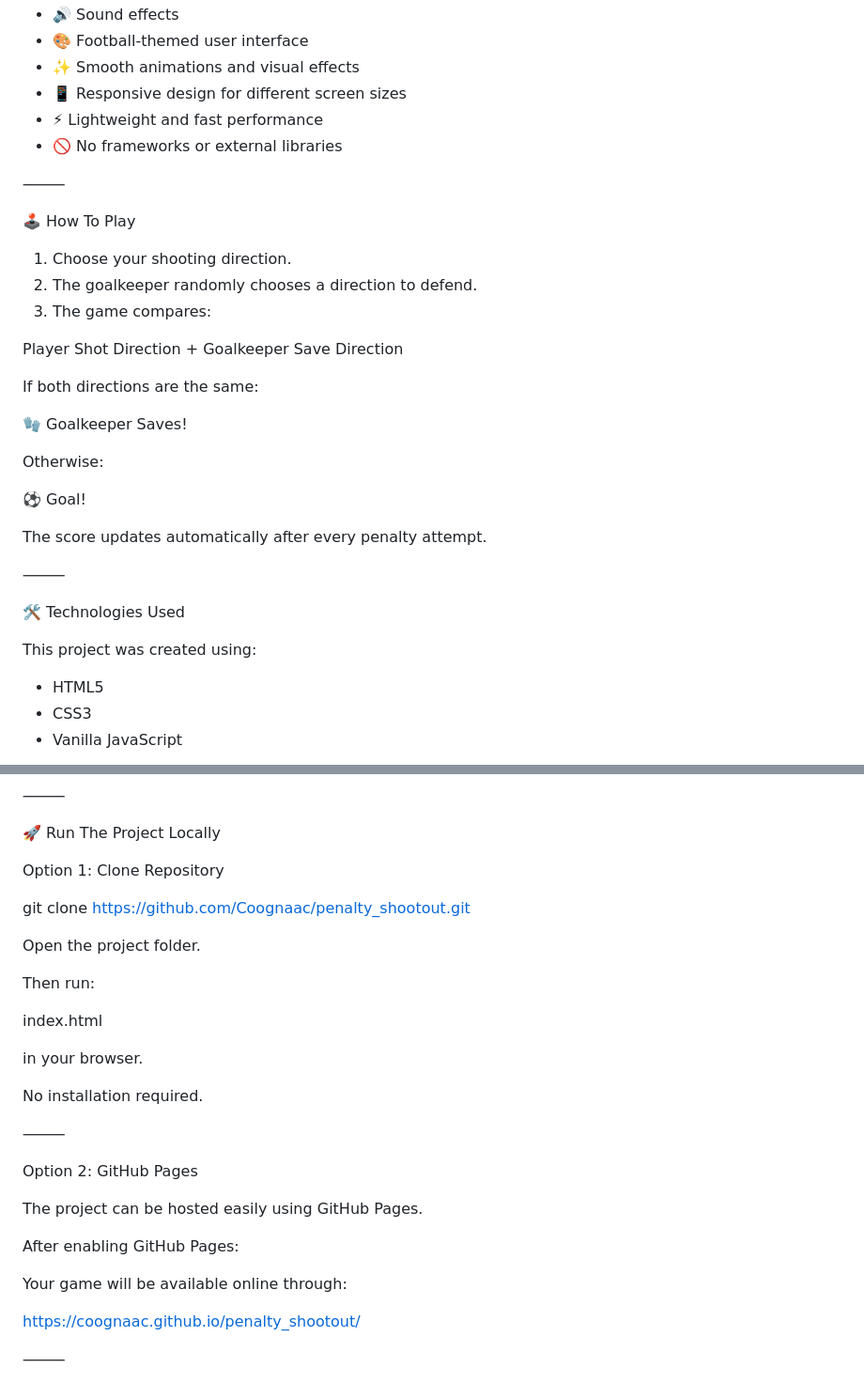
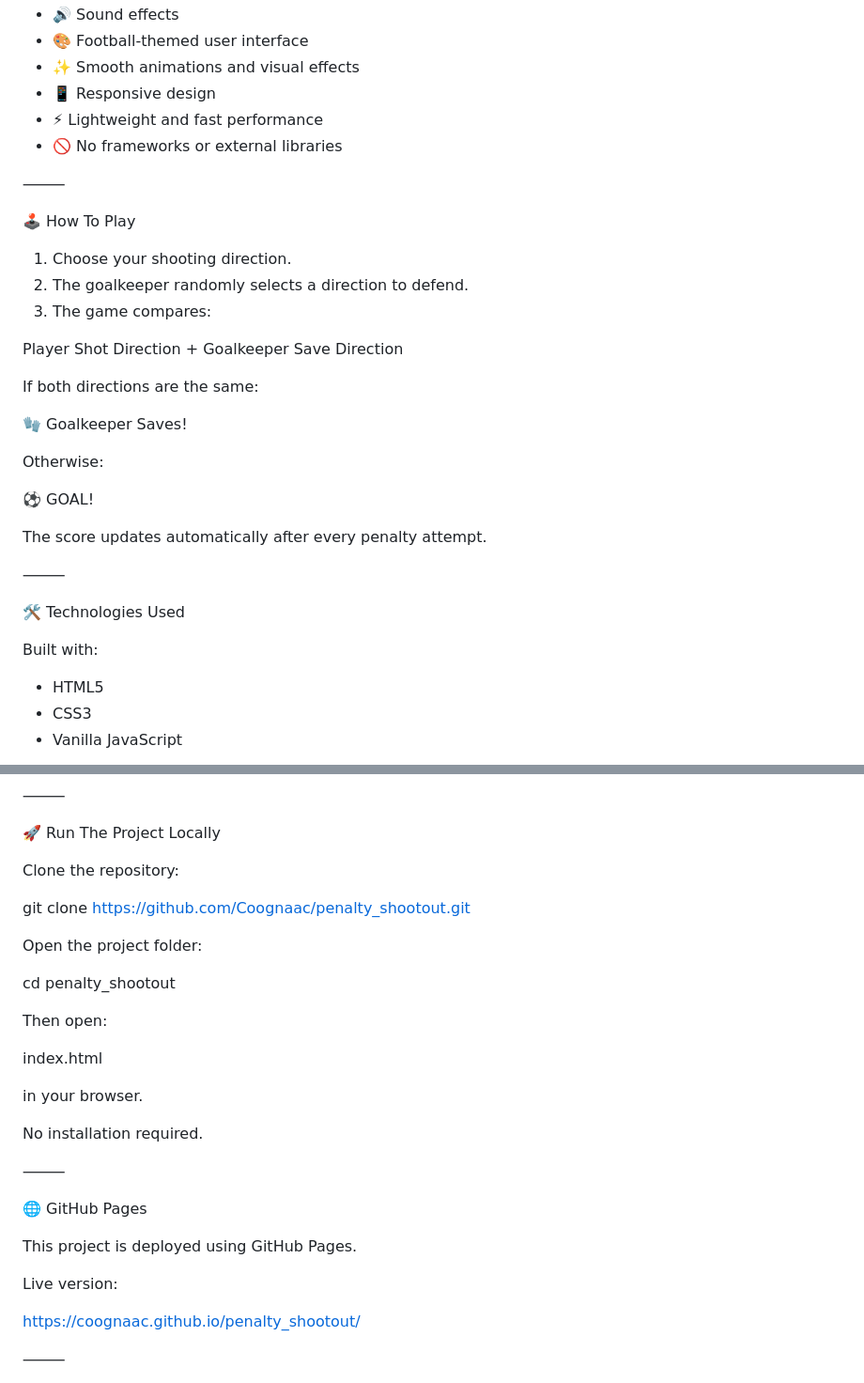
Before and after one commit to Coognaac/penalty_shootout, a Markdown page: README.md, 2 parts joined by grey strips. Shown at 94% size. GitHub-like rendering.

```diff
--- a/README.md
+++ b/README.md
@@ -32,7 +32,7 @@ The game works on both desktop and mobile browsers.
 * 🔊 Sound effects
 * 🎨 Football-themed user interface
 * ✨ Smooth animations and visual effects
-* 📱 Responsive design for different screen sizes
+* 📱 Responsive design
 * ⚡ Lightweight and fast performance
 * 🚫 No frameworks or external libraries
 
@@ -41,11 +41,11 @@ The game works on both desktop and mobile browsers.
 🕹️ How To Play
 
 1. Choose your shooting direction.
-2. The goalkeeper randomly chooses a direction to defend.
+2. The goalkeeper randomly selects a direction to defend.
 3. The game compares:
 
 Player Shot Direction
-            +
+          +
 Goalkeeper Save Direction
 
 If both directions are the same:
@@ -54,7 +54,7 @@ If both directions are the same:
 
 Otherwise:
 
-⚽ Goal!
+⚽ GOAL!
 
 The score updates automatically after every penalty attempt.
 
@@ -62,7 +62,7 @@ The score updates automatically after every penalty attempt.
 
 🛠️ Technologies Used
 
-This project was created using:
+Built with:
 
 * HTML5
 * CSS3
@@ -118,13 +118,15 @@ JavaScript handles:
 
 🚀 Run The Project Locally
 
-Option 1: Clone Repository
+Clone the repository:
 
 git clone https://github.com/Coognaac/penalty_shootout.git
 
-Open the project folder.
+Open the project folder:
 
-Then run:
+cd penalty_shootout
+
+Then open:
 
 index.html
 
@@ -134,13 +136,11 @@ No installation required.
 
 ⸻
 
-Option 2: GitHub Pages
+🌐 GitHub Pages
 
-The project can be hosted easily using GitHub Pages.
+This project is deployed using GitHub Pages.
 
-After enabling GitHub Pages:
-
-Your game will be available online through:
+Live version:
 
 https://coognaac.github.io/penalty_shootout/
 
```
Also changed, not shown: other parts of README.md (+3 -3 lines).
